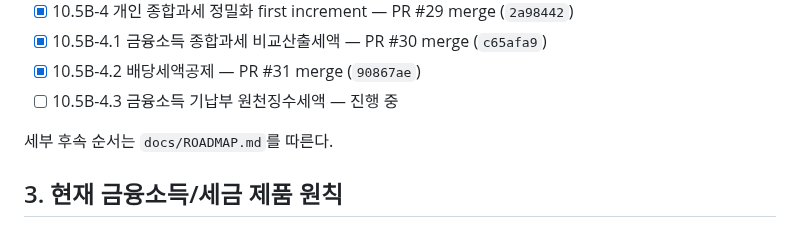
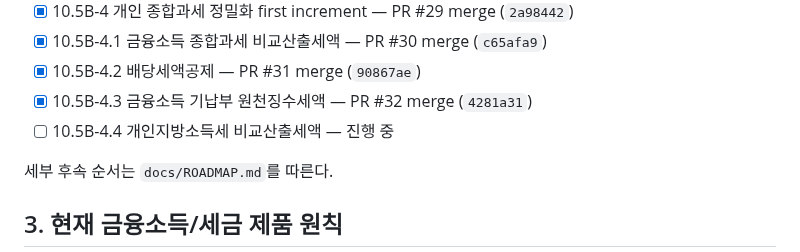
Before and after one commit to sagesaint84/wealth, a Markdown page: docs/PROJECT_STATE.md, the part around one of its changes. Rendered like a GitHub page.

```diff
--- a/docs/PROJECT_STATE.md
+++ b/docs/PROJECT_STATE.md
@@ -42,7 +42,8 @@ B-4.3 목표:
 - [x] 10.5B-4 개인 종합과세 정밀화 first increment — PR #29 merge (`2a98442`)
 - [x] 10.5B-4.1 금융소득 종합과세 비교산출세액 — PR #30 merge (`c65afa9`)
 - [x] 10.5B-4.2 배당세액공제 — PR #31 merge (`90867ae`)
-- [ ] 10.5B-4.3 금융소득 기납부 원천징수세액 — 진행 중
+- [x] 10.5B-4.3 금융소득 기납부 원천징수세액 — PR #32 merge (`4281a31`)
+- [ ] 10.5B-4.4 개인지방소득세 비교산출세액 — 진행 중
 
 세부 후속 순서는 `docs/ROADMAP.md`를 따른다.
 
```
Also changed, not shown: other parts of docs/PROJECT_STATE.md (+14 -12 lines).
